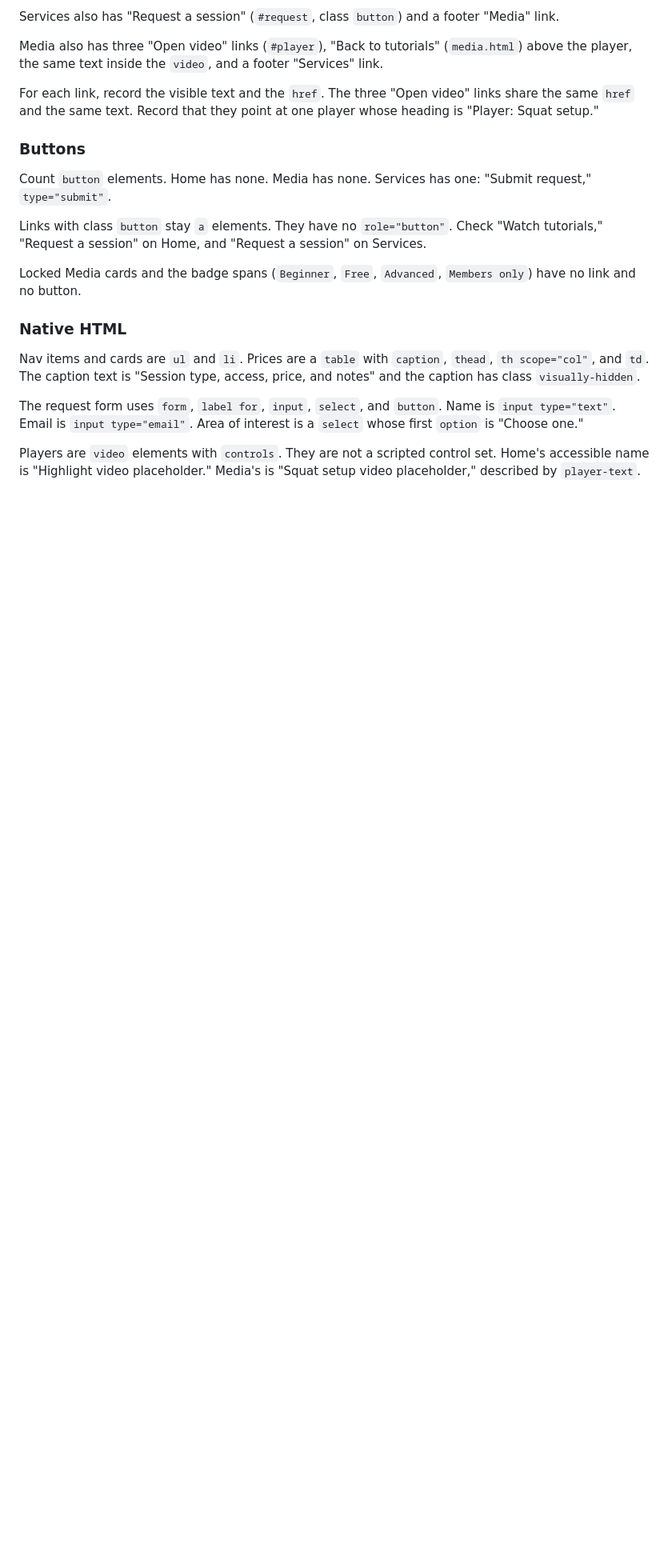
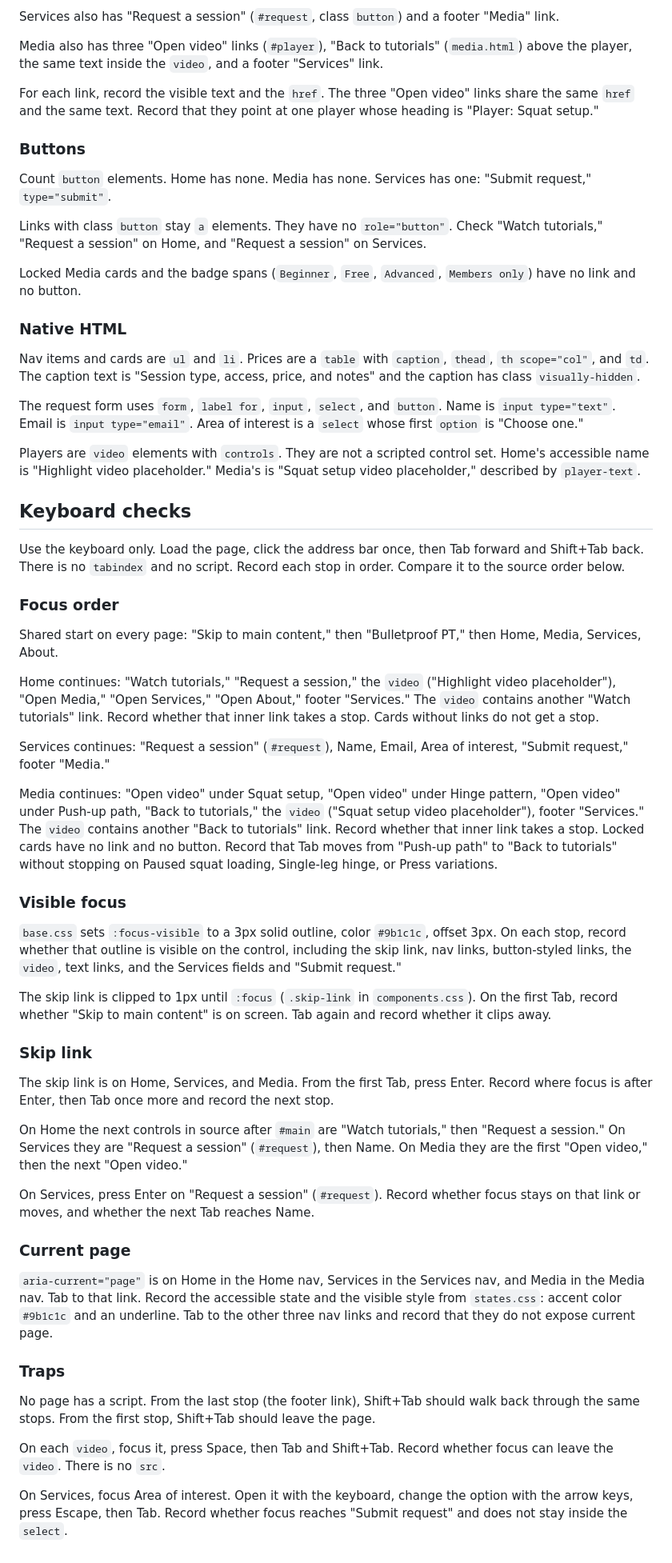
Before and after one commit to vandyparkes/capstone-project, a Markdown page: Accessibility Test Plan.md, the part around the change. Shown at 80% size. GitHub-like rendering; blank space fills up the shorter version.

Commit message:
Keyboard checks
focus order, visible focus, skip links if used, current page state, and keyboard traps

```diff
--- a/Accessibility Test Plan.md
+++ b/Accessibility Test Plan.md
@@ -73,3 +73,43 @@ Nav items and cards are `ul` and `li`. Prices are a `table` with `caption`, `the
 The request form uses `form`, `label for`, `input`, `select`, and `button`. Name is `input type="text"`. Email is `input type="email"`. Area of interest is a `select` whose first `option` is "Choose one."
 
 Players are `video` elements with `controls`. They are not a scripted control set. Home's accessible name is "Highlight video placeholder." Media's is "Squat setup video placeholder," described by `player-text`.
+
+## Keyboard checks
+
+Use the keyboard only. Load the page, click the address bar once, then Tab forward and Shift+Tab back. There is no `tabindex` and no script. Record each stop in order. Compare it to the source order below.
+
+### Focus order
+
+Shared start on every page: "Skip to main content," then "Bulletproof PT," then Home, Media, Services, About.
+
+Home continues: "Watch tutorials," "Request a session," the `video` ("Highlight video placeholder"), "Open Media," "Open Services," "Open About," footer "Services." The `video` contains another "Watch tutorials" link. Record whether that inner link takes a stop. Cards without links do not get a stop.
+
+Services continues: "Request a session" (`#request`), Name, Email, Area of interest, "Submit request," footer "Media."
+
+Media continues: "Open video" under Squat setup, "Open video" under Hinge pattern, "Open video" under Push-up path, "Back to tutorials," the `video` ("Squat setup video placeholder"), footer "Services." The `video` contains another "Back to tutorials" link. Record whether that inner link takes a stop. Locked cards have no link and no button. Record that Tab moves from "Push-up path" to "Back to tutorials" without stopping on Paused squat loading, Single-leg hinge, or Press variations.
+
+### Visible focus
+
+`base.css` sets `:focus-visible` to a 3px solid outline, color `#9b1c1c`, offset 3px. On each stop, record whether that outline is visible on the control, including the skip link, nav links, button-styled links, the `video`, text links, and the Services fields and "Submit request."
+
+The skip link is clipped to 1px until `:focus` (`.skip-link` in `components.css`). On the first Tab, record whether "Skip to main content" is on screen. Tab again and record whether it clips away.
+
+### Skip link
+
+The skip link is on Home, Services, and Media. From the first Tab, press Enter. Record where focus is after Enter, then Tab once more and record the next stop.
+
+On Home the next controls in source after `#main` are "Watch tutorials," then "Request a session." On Services they are "Request a session" (`#request`), then Name. On Media they are the first "Open video," then the next "Open video."
+
+On Services, press Enter on "Request a session" (`#request`). Record whether focus stays on that link or moves, and whether the next Tab reaches Name.
+
+### Current page
+
+`aria-current="page"` is on Home in the Home nav, Services in the Services nav, and Media in the Media nav. Tab to that link. Record the accessible state and the visible style from `states.css`: accent color `#9b1c1c` and an underline. Tab to the other three nav links and record that they do not expose current page.
+
+### Traps
+
+No page has a script. From the last stop (the footer link), Shift+Tab should walk back through the same stops. From the first stop, Shift+Tab should leave the page.
+
+On each `video`, focus it, press Space, then Tab and Shift+Tab. Record whether focus can leave the `video`. There is no `src`.
+
+On Services, focus Area of interest. Open it with the keyboard, change the option with the arrow keys, press Escape, then Tab. Record whether focus reaches "Submit request" and does not stay inside the `select`.
```
